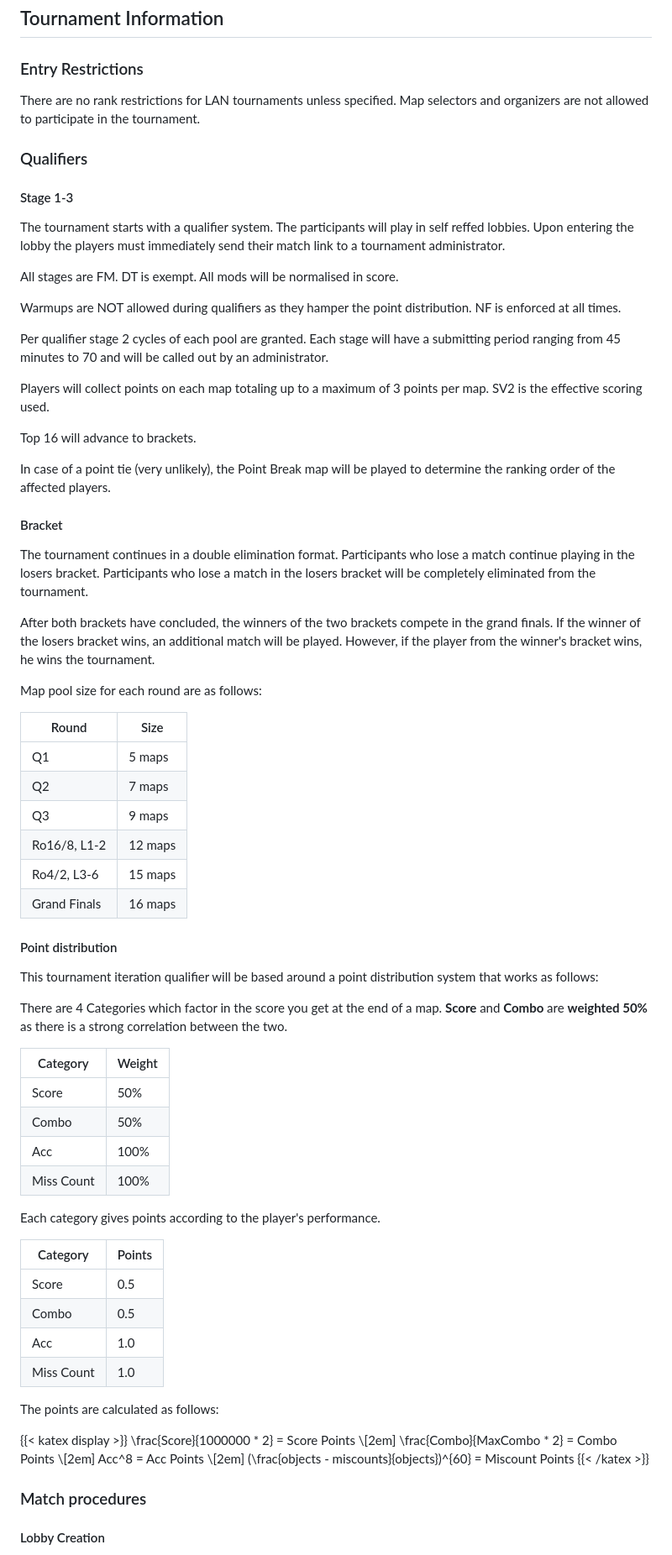
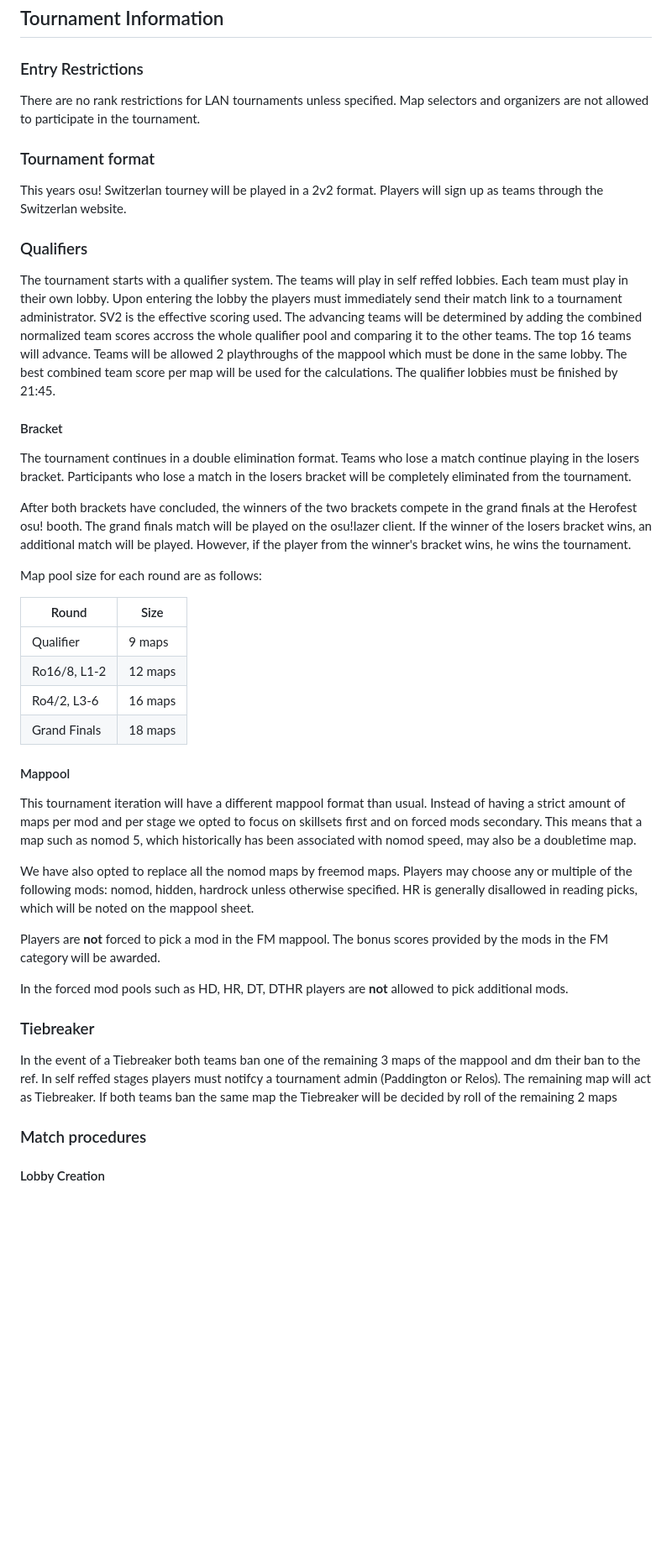
Before and after one commit to runebaas/switzerlan-rules, a Markdown page: rules/tournaments/osu.md, the part around one of its changes. Shown at 84% size. Drawn GitHub-style; blank space fills up the shorter version.

Commit message:
Updated osu! Switzerlan ruleset (#3)
* Updated osu! Switzerlan ruleset

Adjusted rules for 2v2 tournament

* Adjusted formatting

```diff
--- a/rules/tournaments/osu.md
+++ b/rules/tournaments/osu.md
@@ -14,75 +14,41 @@ The rules may be available in several languages. If the individual versions diff
 
 There are no rank restrictions for LAN tournaments unless specified. Map selectors and organizers are not allowed to participate in the tournament.
 
+### Tournament format
+This years osu! Switzerlan tourney will be played in a 2v2 format. Players will sign up as teams through the Switzerlan website.
+
 ### Qualifiers
-
-#### Stage 1-3
-
-The tournament starts with a qualifier system. The participants will play in self reffed lobbies. Upon entering the lobby the players must immediately send their match link to a tournament administrator.
-
-All stages are FM. DT is exempt. All mods will be normalised in score.
-
-Warmups are NOT allowed during qualifiers as they hamper the point distribution. NF is enforced at all times.
-
-Per qualifier stage 2 cycles of each pool are granted. Each stage will have a submitting period ranging from 45 minutes to 70 and will be called out by an administrator.
-
-Players will collect points on each map totaling up to a maximum of 3 points per map. SV2 is the effective scoring used.
-
-Top 16 will advance to brackets.
-
-In case of a point tie (very unlikely), the Point Break map will be played to determine the ranking order of the affected players.
+The tournament starts with a qualifier system. The teams will play in self reffed lobbies. Each team must play in their own lobby. Upon entering the lobby the players must immediately send their match link to a tournament administrator.
+SV2 is the effective scoring used. The advancing teams will be determined by adding the combined normalized team scores accross the whole qualifier pool and comparing it to the other teams. The top 16 teams will advance.
+Teams will be allowed 2 playthroughs of the mappool which must be done in the same lobby. The best combined team score per map will be used for the calculations. The qualifier lobbies must be finished by 21:45.
 
 #### Bracket
 
-The tournament continues in a double elimination format. Participants who lose a match continue playing in the losers bracket. Participants who lose a match in the losers bracket will be completely eliminated from the tournament.
+The tournament continues in a double elimination format. Teams who lose a match continue playing in the losers bracket. Participants who lose a match in the losers bracket will be completely eliminated from the tournament.
 
-After both brackets have concluded, the winners of the two brackets compete in the grand finals. If the winner of the losers bracket wins, an additional match will be played. However, if the player from the winner's bracket wins, he wins the tournament.
+After both brackets have concluded, the winners of the two brackets compete in the grand finals at the Herofest osu! booth. The grand finals match will be played on the osu!lazer client. If the winner of the losers bracket wins, an additional match will be played. However, if the player from the winner's bracket wins, he wins the tournament.
 
 Map pool size for each round are as follows:
 
 | Round        | Size    |
 |--------------|---------|
-| Q1           | 5 maps  |
-| Q2           | 7 maps  |
-| Q3           | 9 maps  |
+| Qualifier    | 9 maps  |
 | Ro16/8, L1-2 | 12 maps |
-| Ro4/2, L3-6  | 15 maps |
-| Grand Finals | 16 maps |
+| Ro4/2, L3-6  | 16 maps |
+| Grand Finals | 18 maps |
 
-#### Point distribution
+#### Mappool
 
-This tournament iteration qualifier will be based around a point distribution system that works as follows:
+This tournament iteration will have a different mappool format than usual. Instead of having a strict amount of maps per mod and per stage we opted to focus on skillsets first and on forced mods secondary. This means that a map such as nomod 5, which historically has been associated with nomod speed, may also be a doubletime map.
 
-There are 4 Categories which factor in the score you get at the end of a map. **Score** and **Combo** are **weighted 50%** as there is a strong correlation between the two.
+We have also opted to replace all the nomod maps by freemod maps. Players may choose any or multiple of the following mods: nomod, hidden, hardrock unless otherwise specified. HR is generally disallowed in reading picks, which will be noted on the mappool sheet.
 
+Players are **not** forced to pick a mod in the FM mappool. The bonus scores provided by the mods in the FM category will be awarded.
 
-| Category   | Weight |
-|------------|--------|
-| Score      | 50%    |
-| Combo      | 50%    |
-| Acc        | 100%   |
-| Miss Count | 100%   |
+In the forced mod pools such as HD, HR, DT, DTHR players are **not** allowed to pick additional mods.
 
-Each category gives points according to the player's performance.
-
-| Category   | Points |
-|------------|--------|
-| Score      | 0.5    |
-| Combo      | 0.5    |
-| Acc        | 1.0    |
-| Miss Count | 1.0    |
-
-The points are calculated as follows:
-
-{{< katex display >}}
-\frac{Score}{1000000 * 2} = Score Points
-\\[2em]
-\frac{Combo}{MaxCombo * 2} = Combo Points
-\\[2em]
-Acc^8 = Acc Points
-\\[2em]
-(\frac{objects - miscounts}{objects})^{60} = Miscount Points
-{{< /katex >}}
+### Tiebreaker
+In the event of a Tiebreaker both teams ban one of the remaining 3 maps of the mappool and dm their ban to the ref. In self reffed stages players must notifcy a tournament admin (Paddington or Relos). The remaining map will act as Tiebreaker. If both teams ban the same map the Tiebreaker will be decided by roll of the remaining 2 maps
 
 ### Match procedures
 
```
Also changed, not shown: other parts of rules/tournaments/osu.md (+14 -8 lines).
